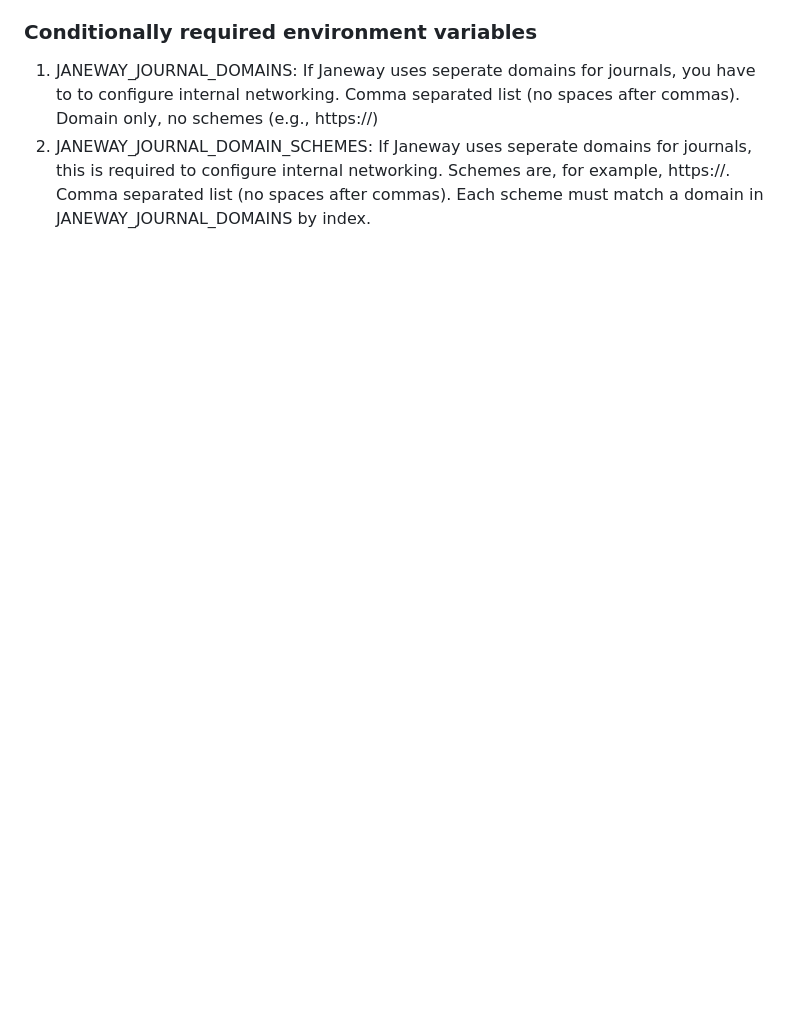
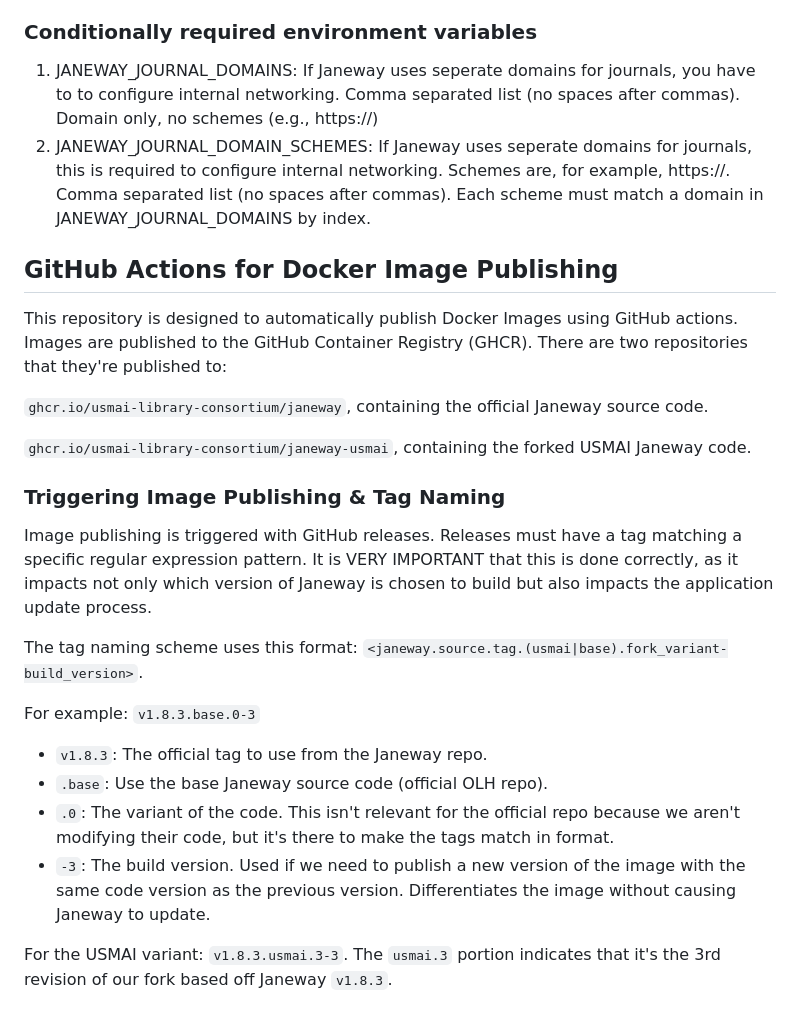
Before and after one commit to USMAI-Library-Consortium/janeway-warpspeed, a Markdown page: README.md, the part around the change. Drawn GitHub-style; blank space fills up the shorter version.

Commit message:
LIBILS-1052. Add Docs on Tag Naming.
https://umd-dit.atlassian.net/browse/LIBILS-1052

```diff
--- a/README.md
+++ b/README.md
@@ -165,3 +165,38 @@ commas). Domain only, no schemes (e.g., https://)
 journals, this is required to configure internal networking. Schemes are, for
 example, https://. Comma separated list (no spaces after commas). Each scheme
 must match a domain in JANEWAY_JOURNAL_DOMAINS by index.
+
+## GitHub Actions for Docker Image Publishing
+
+This repository is designed to automatically publish Docker Images using GitHub
+actions. Images are published to the GitHub Container Registry (GHCR). There
+are two repositories that they're published to:
+
+`ghcr.io/usmai-library-consortium/janeway`, containing the official Janeway
+source code.
+
+`ghcr.io/usmai-library-consortium/janeway-usmai`, containing the forked USMAI
+Janeway code.
+
+### Triggering Image Publishing & Tag Naming
+
+Image publishing is triggered with GitHub releases. Releases must have a
+tag matching a specific regular expression pattern. It is VERY IMPORTANT
+that this is done correctly, as it impacts not only which version of Janeway
+is chosen to build but also impacts the application update process.
+
+The tag naming scheme uses this format: `<janeway.source.tag.(usmai|base).fork_variant-build_version>`.
+
+For example: `v1.8.3.base.0-3`
+
+* `v1.8.3`: The official tag to use from the Janeway repo.
+* `.base`: Use the base Janeway source code (official OLH repo).
+* `.0`: The variant of the code. This isn't relevant for the official
+  repo because we aren't modifying their code, but it's there to make the
+  tags match in format.
+* `-3`: The build version. Used if we need to publish a new version of the
+  image with the same code version as the previous version. Differentiates
+  the image without causing Janeway to update.
+
+For the USMAI variant: `v1.8.3.usmai.3-3`. The `usmai.3` portion indicates that
+it's the 3rd revision of our fork based off Janeway `v1.8.3`.
```
